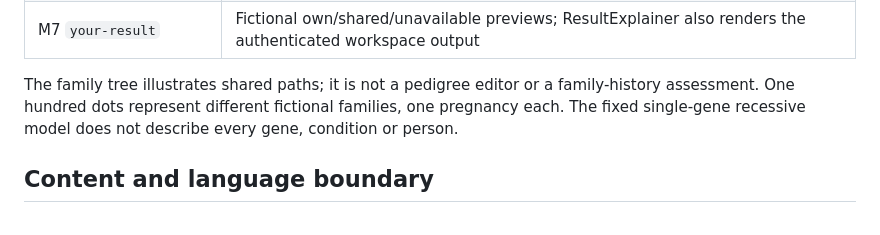
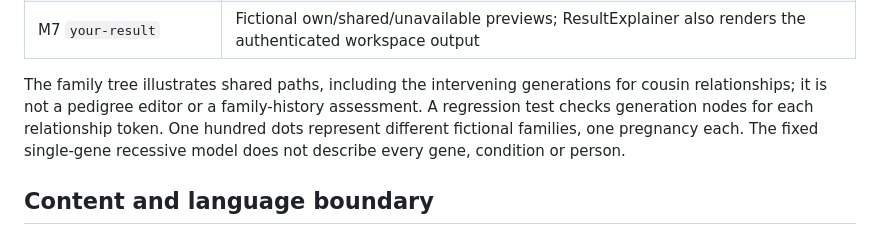
Before and after one commit to AryanMedigeri08/Generisk, a Markdown page: docs/education-studio.md, the part around the change. GitHub-like rendering.

Commit message:
fix(p07): show correct cousin generations with regression coverage

```diff
--- a/docs/education-studio.md
+++ b/docs/education-studio.md
@@ -16,7 +16,7 @@ Synthetic demonstration. Educational estimate. Not a diagnosis. Not for clinical
 | M6 `options` | Four equal neutral cards, no selected route; memory-only questions checklist; UAE availability caveat |
 | M7 `your-result` | Fictional own/shared/unavailable previews; ResultExplainer also renders the authenticated workspace output |
 
-The family tree illustrates shared paths; it is not a pedigree editor or a family-history assessment. One hundred dots represent different fictional families, one pregnancy each. The fixed single-gene recessive model does not describe every gene, condition or person.
+The family tree illustrates shared paths, including the intervening generations for cousin relationships; it is not a pedigree editor or a family-history assessment. A regression test checks generation nodes for each relationship token. One hundred dots represent different fictional families, one pregnancy each. The fixed single-gene recessive model does not describe every gene, condition or person.
 
 ## Content and language boundary
 
```
Also changed, not shown: README.md (+1 -1 lines), docs/screenshots/m4-desktop.png, docs/screenshots/m4-mobile.png, 3 other files.
